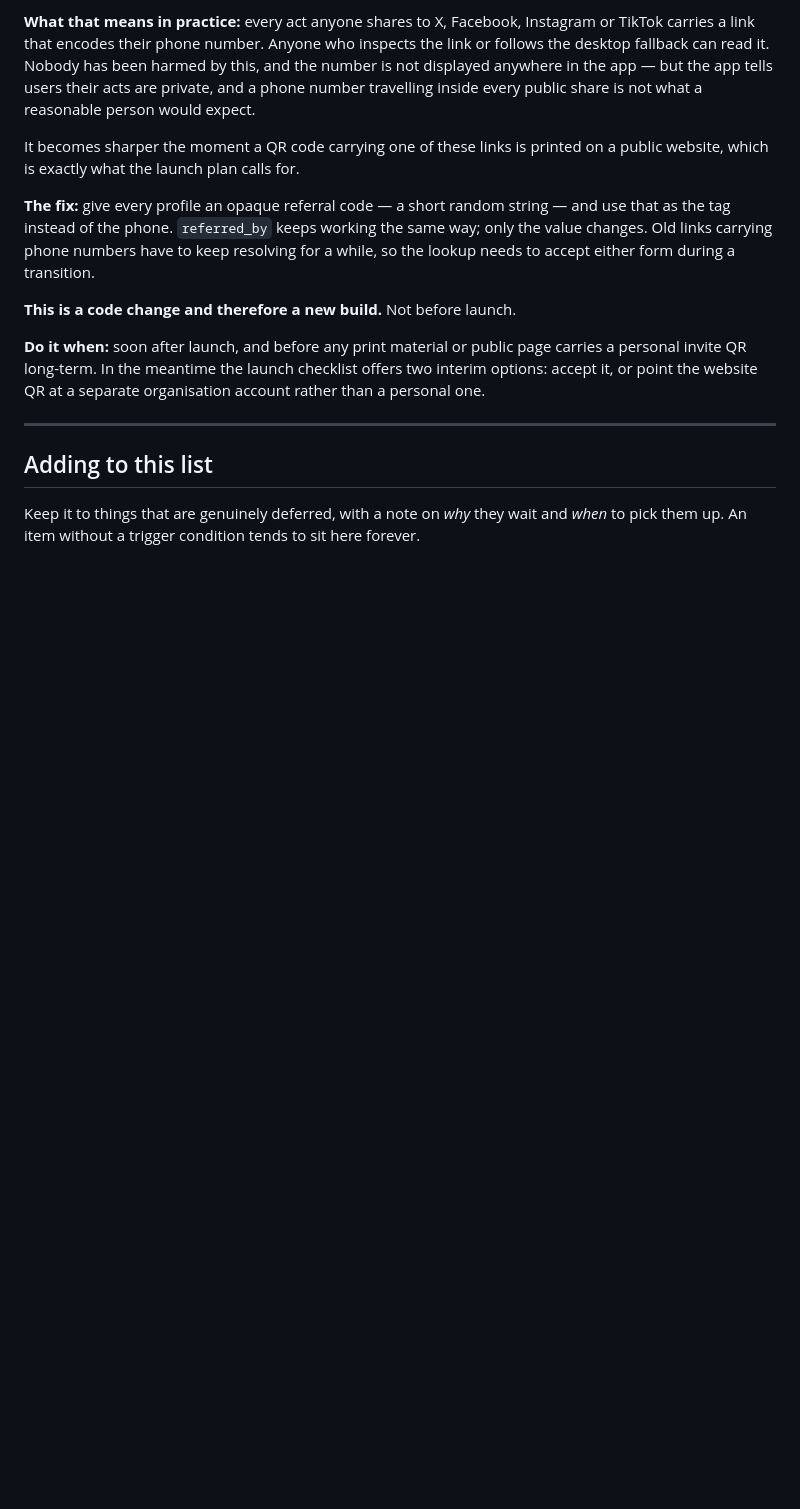
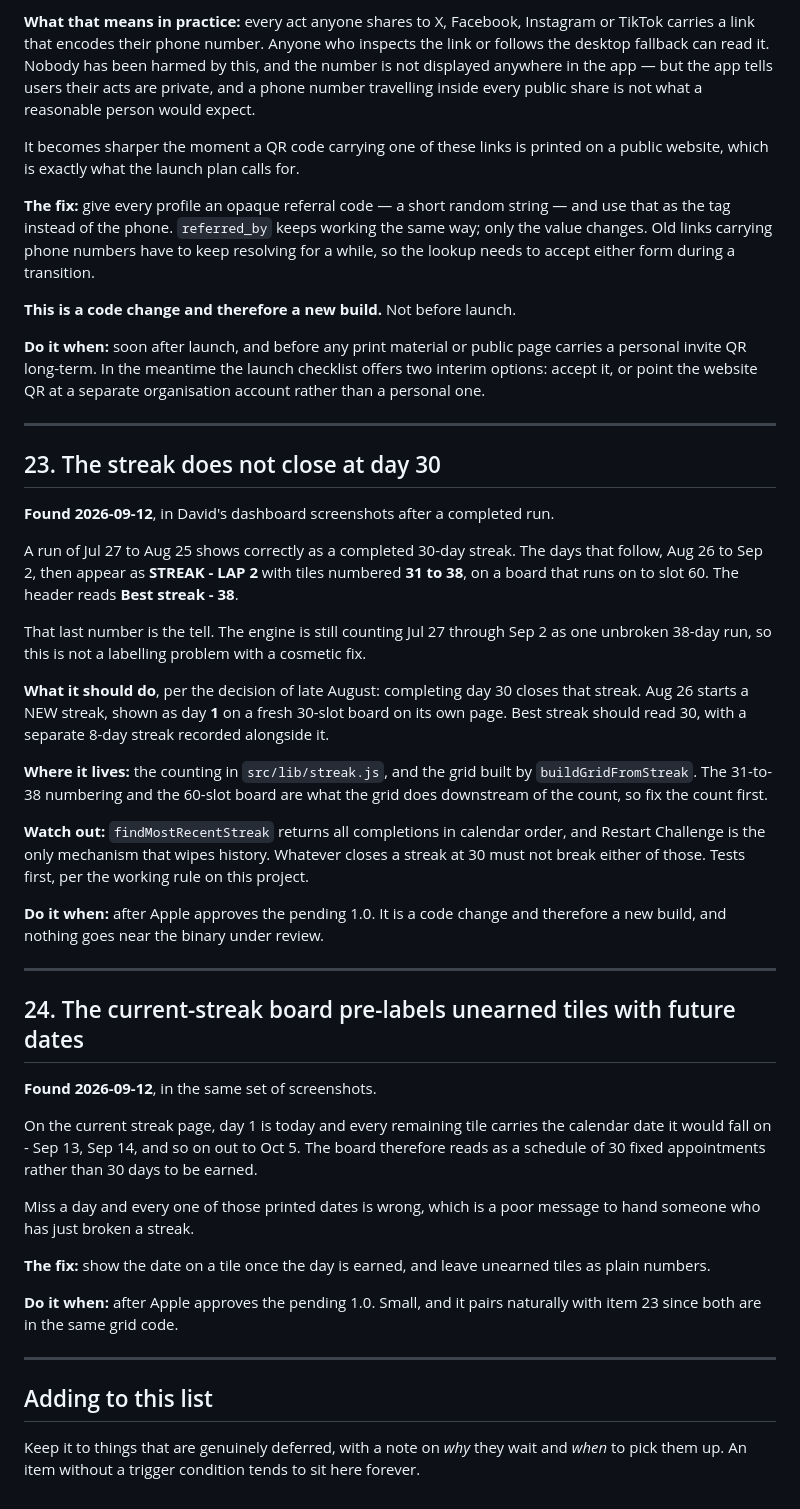
Before and after one commit to gguttman-ui/30-Acts, a Markdown page: Docs/POST-LAUNCH-BACKLOG.md, the part around one of its changes. GitHub-like rendering; blank space fills up the shorter version.

```diff
--- a/Docs/POST-LAUNCH-BACKLOG.md
+++ b/Docs/POST-LAUNCH-BACKLOG.md
@@ -695,6 +767,58 @@ organisation account rather than a personal one.
 
 ---
 
+## 23. The streak does not close at day 30
+
+**Found 2026-09-12**, in David's dashboard screenshots after a completed run.
+
+A run of Jul 27 to Aug 25 shows correctly as a completed 30-day streak. The days
+that follow, Aug 26 to Sep 2, then appear as **STREAK - LAP 2** with tiles
+numbered **31 to 38**, on a board that runs on to slot 60. The header reads
+**Best streak - 38**.
+
+That last number is the tell. The engine is still counting Jul 27 through Sep 2
+as one unbroken 38-day run, so this is not a labelling problem with a cosmetic
+fix.
+
+**What it should do**, per the decision of late August: completing day 30 closes
+that streak. Aug 26 starts a NEW streak, shown as day **1** on a fresh 30-slot
+board on its own page. Best streak should read 30, with a separate 8-day streak
+recorded alongside it.
+
+**Where it lives:** the counting in `src/lib/streak.js`, and the grid built by
+`buildGridFromStreak`. The 31-to-38 numbering and the 60-slot board are what the
+grid does downstream of the count, so fix the count first.
+
+**Watch out:** `findMostRecentStreak` returns all completions in calendar order,
+and Restart Challenge is the only mechanism that wipes history. Whatever closes
+a streak at 30 must not break either of those. Tests first, per the working
+rule on this project.
+
+**Do it when:** after Apple approves the pending 1.0. It is a code change and
+therefore a new build, and nothing goes near the binary under review.
+
+---
+
+## 24. The current-streak board pre-labels unearned tiles with future dates
+
+**Found 2026-09-12**, in the same set of screenshots.
+
+On the current streak page, day 1 is today and every remaining tile carries the
+calendar date it would fall on - Sep 13, Sep 14, and so on out to Oct 5. The
+board therefore reads as a schedule of 30 fixed appointments rather than 30 days
+to be earned.
+
+Miss a day and every one of those printed dates is wrong, which is a poor
+message to hand someone who has just broken a streak.
+
+**The fix:** show the date on a tile once the day is earned, and leave unearned
+tiles as plain numbers.
+
+**Do it when:** after Apple approves the pending 1.0. Small, and it pairs
+naturally with item 23 since both are in the same grid code.
+
+---
+
 ## Adding to this list
 
 Keep it to things that are genuinely deferred, with a note on *why* they wait
```
Also changed, not shown: other parts of Docs/POST-LAUNCH-BACKLOG.md (+73 -1 lines).
